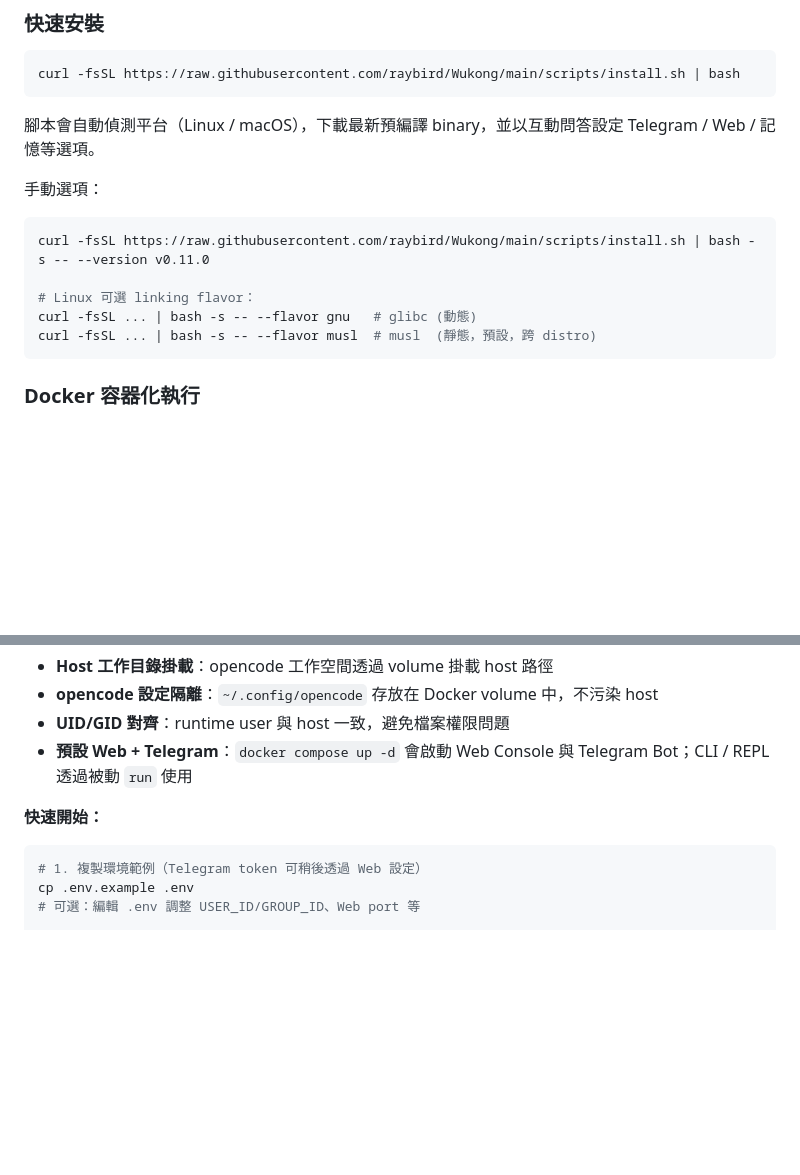
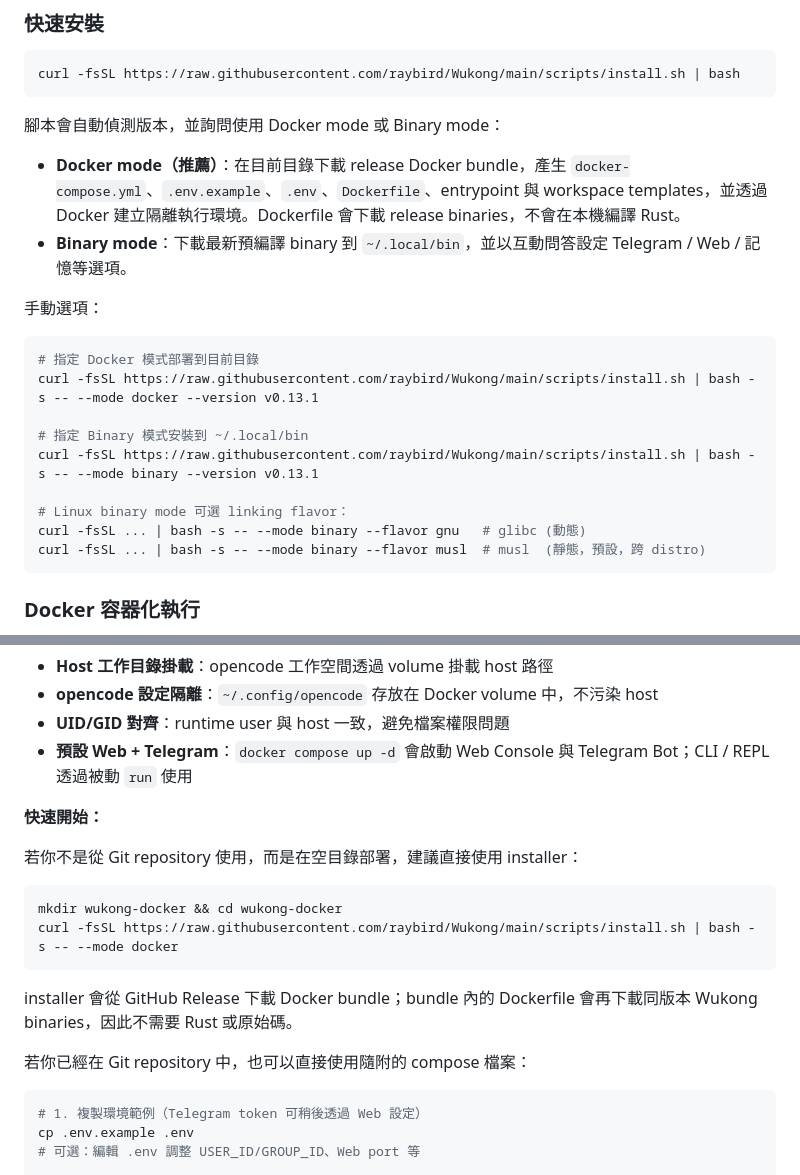
Before and after one commit to raybird/Wukong, a Markdown page: README.md, 2 parts joined by grey strips. GitHub-like rendering; blank space fills up the shorter version.

Commit message:
docs: document docker installer mode

````diff
--- a/README.md
+++ b/README.md
@@ -116,16 +116,23 @@ sequenceDiagram
 curl -fsSL https://raw.githubusercontent.com/raybird/Wukong/main/scripts/install.sh | bash
 ```
 
-腳本會自動偵測平台（Linux / macOS），下載最新預編譯 binary，並以互動問答設定 Telegram / Web / 記憶等選項。
+腳本會自動偵測版本，並詢問使用 Docker mode 或 Binary mode：
+
+- **Docker mode（推薦）**：在目前目錄下載 release Docker bundle，產生 `docker-compose.yml`、`.env.example`、`.env`、`Dockerfile`、entrypoint 與 workspace templates，並透過 Docker 建立隔離執行環境。Dockerfile 會下載 release binaries，不會在本機編譯 Rust。
+- **Binary mode**：下載最新預編譯 binary 到 `~/.local/bin`，並以互動問答設定 Telegram / Web / 記憶等選項。
 
 手動選項：
 
 ```bash
-curl -fsSL https://raw.githubusercontent.com/raybird/Wukong/main/scripts/install.sh | bash -s -- --version v0.11.0
+# 指定 Docker 模式部署到目前目錄
+curl -fsSL https://raw.githubusercontent.com/raybird/Wukong/main/scripts/install.sh | bash -s -- --mode docker --version v0.13.1
 
-# Linux 可選 linking flavor：
-curl -fsSL ... | bash -s -- --flavor gnu   # glibc (動態)
-curl -fsSL ... | bash -s -- --flavor musl  # musl  (靜態，預設，跨 distro)
+# 指定 Binary 模式安裝到 ~/.local/bin
+curl -fsSL https://raw.githubusercontent.com/raybird/Wukong/main/scripts/install.sh | bash -s -- --mode binary --version v0.13.1
+
+# Linux binary mode 可選 linking flavor：
+curl -fsSL ... | bash -s -- --mode binary --flavor gnu   # glibc (動態)
+curl -fsSL ... | bash -s -- --mode binary --flavor musl  # musl  (靜態，預設，跨 distro)
 ```
 
 ### Docker 容器化執行
@@ -139,6 +146,17 @@ curl -fsSL ... | bash -s -- --flavor musl  # musl  (靜態，預設，跨 distro
 - **預設 Web + Telegram**：`docker compose up -d` 會啟動 Web Console 與 Telegram Bot；CLI / REPL 透過被動 `run` 使用
 
 **快速開始：**
+
+若你不是從 Git repository 使用，而是在空目錄部署，建議直接使用 installer：
+
+```bash
+mkdir wukong-docker && cd wukong-docker
+curl -fsSL https://raw.githubusercontent.com/raybird/Wukong/main/scripts/install.sh | bash -s -- --mode docker
+```
+
+installer 會從 GitHub Release 下載 Docker bundle；bundle 內的 Dockerfile 會再下載同版本 Wukong binaries，因此不需要 Rust 或原始碼。
+
+若你已經在 Git repository 中，也可以直接使用隨附的 compose 檔案：
 
 ```bash
 # 1. 複製環境範例（Telegram token 可稍後透過 Web 設定）
````
